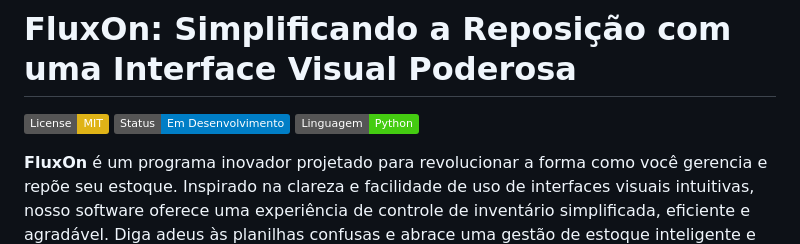
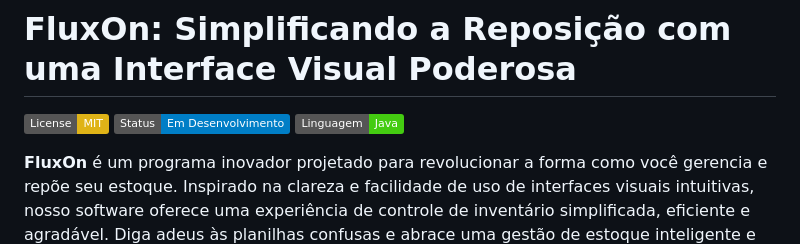
Before and after one commit to erick-690/reposi-o-TCC, a Markdown page: README.md, the part around the change. Rendered like a GitHub page; badges without logos.

```diff
--- a/README.md
+++ b/README.md
@@ -2,7 +2,7 @@
 
 [![Licença](https://img.shields.io/badge/License-MIT-yellow.svg)](https://opensource.org/licenses/MIT)
 ![Status do Projeto](https://img.shields.io/badge/Status-Em%20Desenvolvimento-blue)
-![Linguagem](https://img.shields.io/badge/Linguagem-Python-brightgreen)
+![Linguagem](https://img.shields.io/badge/Linguagem-Java-brightgreen)
 
 **FluxOn** é um programa inovador projetado para revolucionar a forma como você gerencia e repõe seu estoque. Inspirado na clareza e facilidade de uso de interfaces visuais intuitivas, nosso software oferece uma experiência de controle de inventário simplificada, eficiente e agradável. Diga adeus às planilhas confusas e abrace uma gestão de estoque inteligente e visualmente orientada.
 
```
